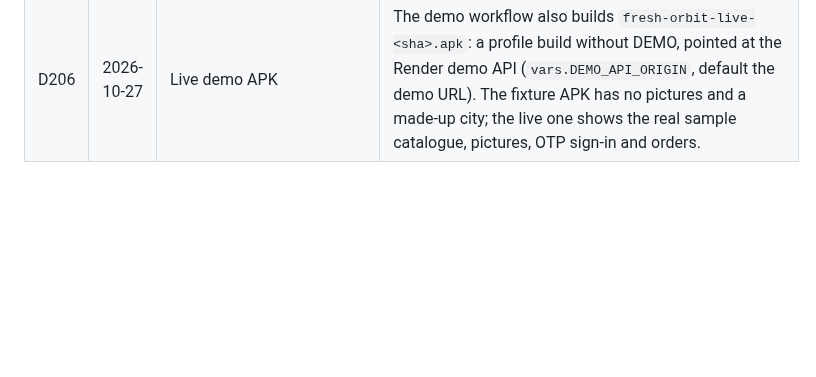
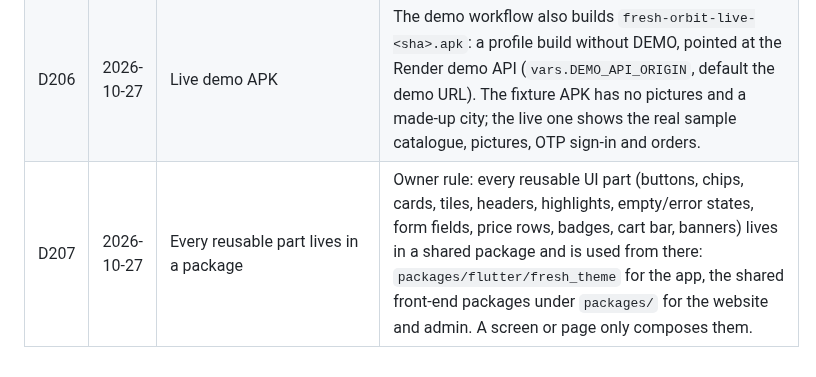
Before and after one commit to MosaSivaMani/fresh-orbit, a Markdown page: docs/decisions/log.md, the part around the change. Drawn GitHub-style; blank space fills up the shorter version.

Commit message:
docs: owner rule, every reusable part lives in a package (D207)

```diff
--- a/docs/decisions/log.md
+++ b/docs/decisions/log.md
@@ -210,3 +210,4 @@ Manager rulings on engineers' open questions. A ruling here wins over older text
 | D204 | 2026-10-27 | Picture use | category_squid is unused (no squid category in the reference); the seer-steaks picture is the WELCOME100 banner, the prawns picture the prawn-week banner (PR #19). |
 | D205 | 2026-10-27 | Demo media fallback | The demo media fallback (D160) serves the committed sample picture for a missing /media/sample/... file before drawing a placeholder (PR #19). |
 | D206 | 2026-10-27 | Live demo APK | The demo workflow also builds `fresh-orbit-live-<sha>.apk`: a profile build without DEMO, pointed at the Render demo API (`vars.DEMO_API_ORIGIN`, default the demo URL). The fixture APK has no pictures and a made-up city; the live one shows the real sample catalogue, pictures, OTP sign-in and orders. |
+| D207 | 2026-10-27 | Every reusable part lives in a package | Owner rule: every reusable UI part (buttons, chips, cards, tiles, headers, highlights, empty/error states, form fields, price rows, badges, cart bar, banners) lives in a shared package and is used from there: `packages/flutter/fresh_theme` for the app, the shared front-end packages under `packages/` for the website and admin. A screen or page only composes them. |
```
Also changed, not shown: docs/team/next-steps.md (+1 -1 lines).
